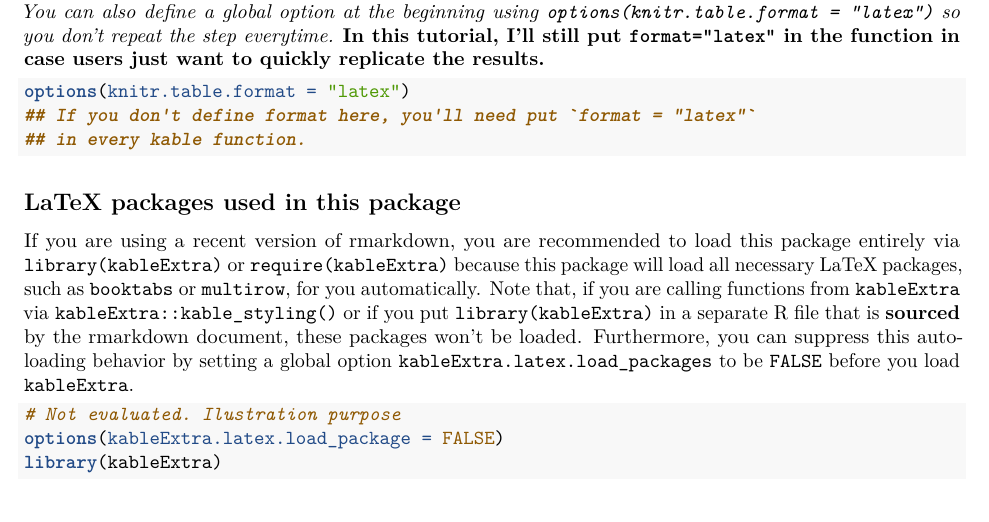
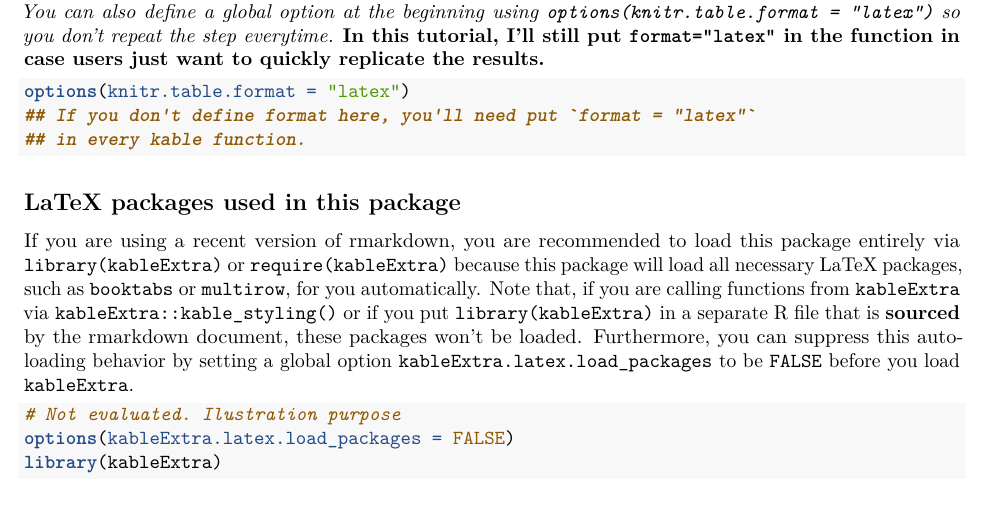
Before and after one commit to haozhu233/kableExtra, an R Markdown document (docs/awesome_table_in_pdf.Rmd): part of page 2 of 17, cut so that both start at the same text. Rendered offline with R 4.5, knitr and Pandoc, then LaTeX, with nearby package versions; code that draws random numbers runs with fixed seeds of ours; some code elsewhere in the file could not run offline.

Commit message:
Fix a typo in Doc

````diff
--- a/docs/awesome_table_in_pdf.Rmd
+++ b/docs/awesome_table_in_pdf.Rmd
@@ -64,7 +64,7 @@ If you are using a recent version of rmarkdown, you are recommended to load this
 
 ```{r, eval = FALSE}
 # Not evaluated. Ilustration purpose
-options(kableExtra.latex.load_package = FALSE)
+options(kableExtra.latex.load_packages = FALSE)
 library(kableExtra)
 ```
 
````
Also changed, not shown: R/util.R (+2 -1 lines), docs/awesome_table_in_html.Rmd (+2 -1 lines), 4 other files.
